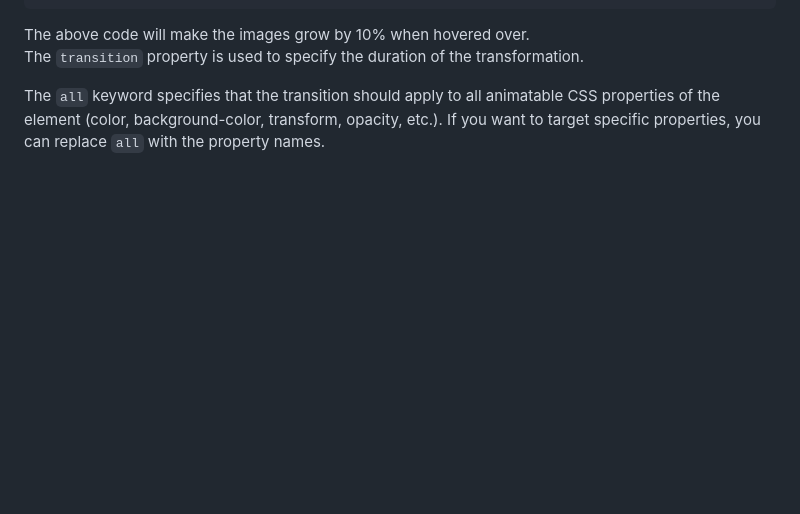
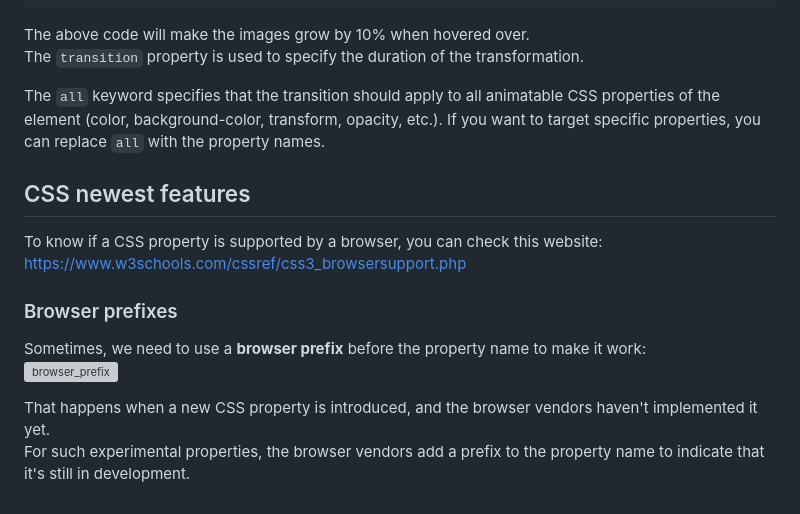
Before and after one commit to fastoch/Complete_Web_Dev_ZTM, a Markdown page: README.md, the part around the change. Rendered like a GitHub page; blank space fills up the shorter version; grey boxes are pictures that could not be loaded.

Commit message:
CSS3 @5

```diff
--- a/README.md
+++ b/README.md
@@ -595,3 +595,16 @@ The above code will make the images grow by 10% when hovered over.
 The `transition` property is used to specify the duration of the transformation.
 
 The `all` keyword specifies that the transition should apply to all animatable CSS properties of the element (color, background-color, transform, opacity, etc.). If you want to target specific properties, you can replace `all` with the property names.
+
+## CSS newest features
+
+To know if a CSS property is supported by a browser, you can check this website:
+https://www.w3schools.com/cssref/css3_browsersupport.php
+
+### Browser prefixes
+
+Sometimes, we need to use a **browser prefix** before the property name to make it work:
+![browser_prefix](/assets/prefix.png.png)
+
+That happens when a new CSS property is introduced, and the browser vendors haven't implemented it yet.
+For such experimental properties, the browser vendors add a prefix to the property name to indicate that it's still in development.
```
Also changed, not shown: assets/prefix.png (added).
